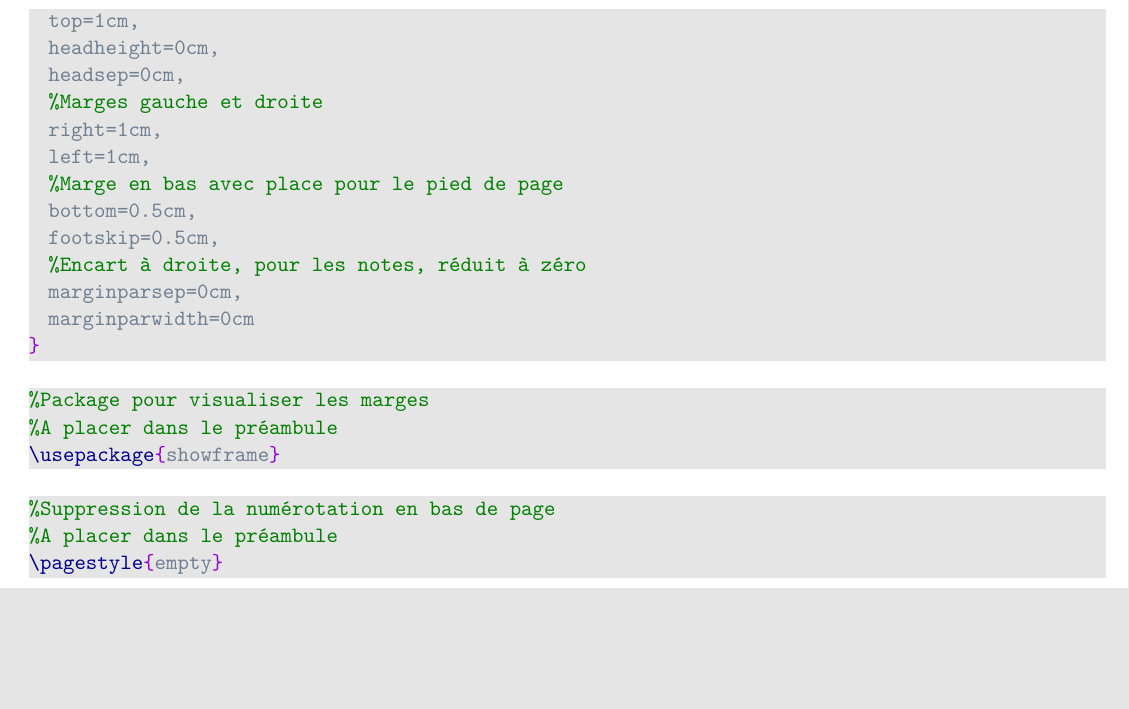
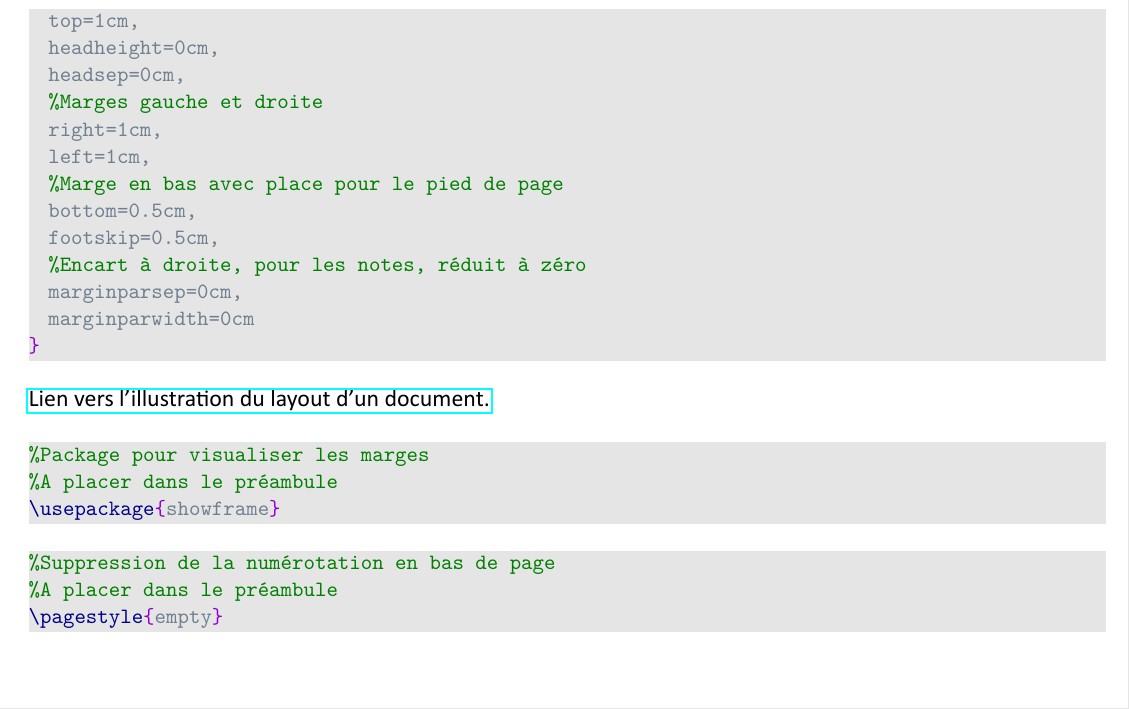
Before and after one commit to Tex3rivieres/TeX3R-ClasseStyle, a LaTeX document (documentation/basique/doc-basique.tex): part of page 4 of 10, cut so that both start at the same text, the shorter picture padded with empty space. The pictures show the PDF file documentation/basique/doc-basique.pdf that the author committed with the source.

Commit message:
Section Marges du document modifiée

```diff
--- a/documentation/basique/doc-basique.tex
+++ b/documentation/basique/doc-basique.tex
@@ -297,6 +297,9 @@ Les packages \href{https://ctan.mines-albi.fr/macros/latex/contrib/profcollege/d
 }
 \end{lstlisting}
 
+
+ \href{https://raw.githubusercontent.com/Tex3rivieres/TeX3R-ClasseStyle/main/documentation/style-tex3R/Layout-dimensions.png}{Lien vers l'illustration du layout d'un document.}
+
 \saut{ligne} %#1=fiche/diapo
 
 \begin{lstlisting}
```
Also changed, not shown: documentation/basique/doc-basique.pdf, documentation/basique/doc-basique.tex (6 more changed lines).
